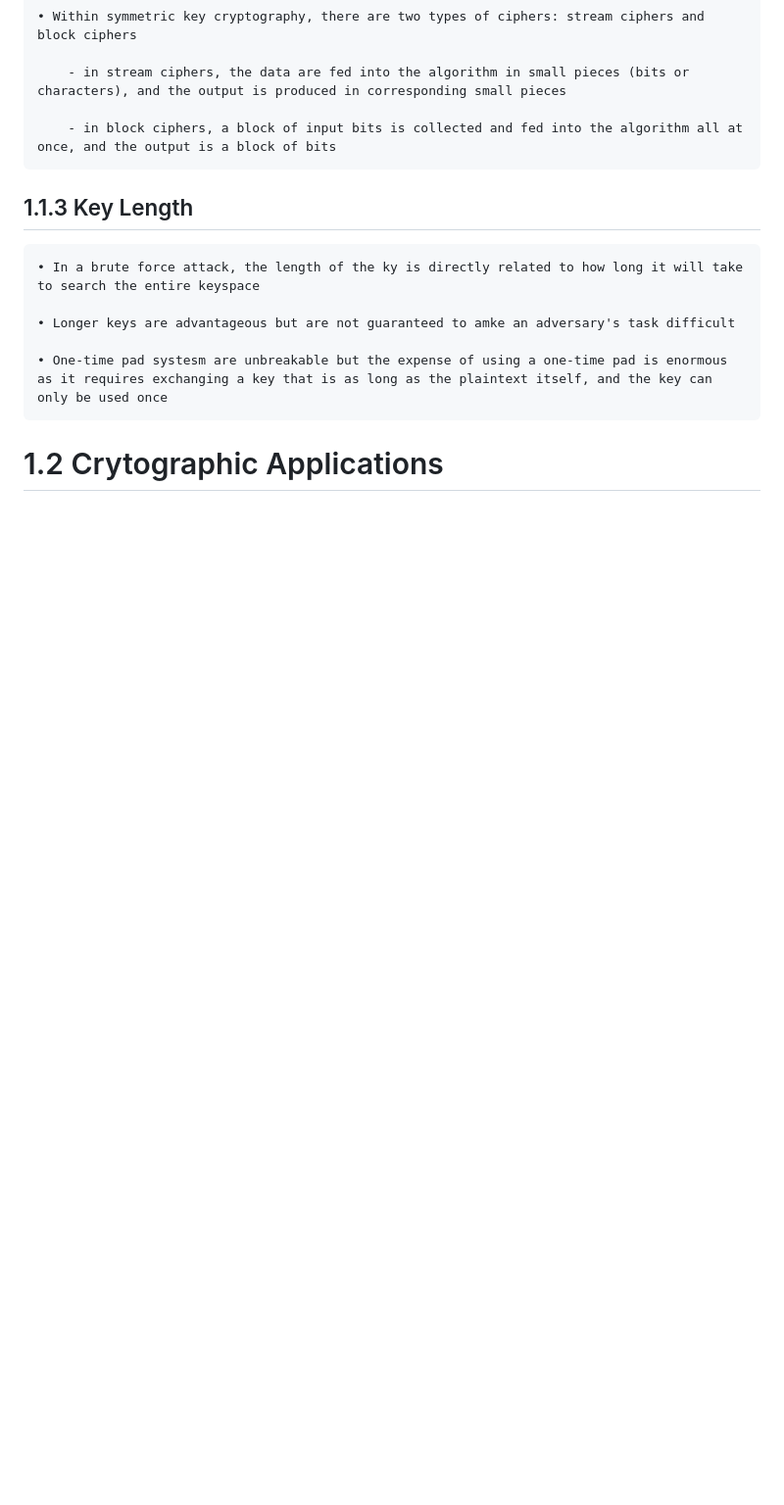
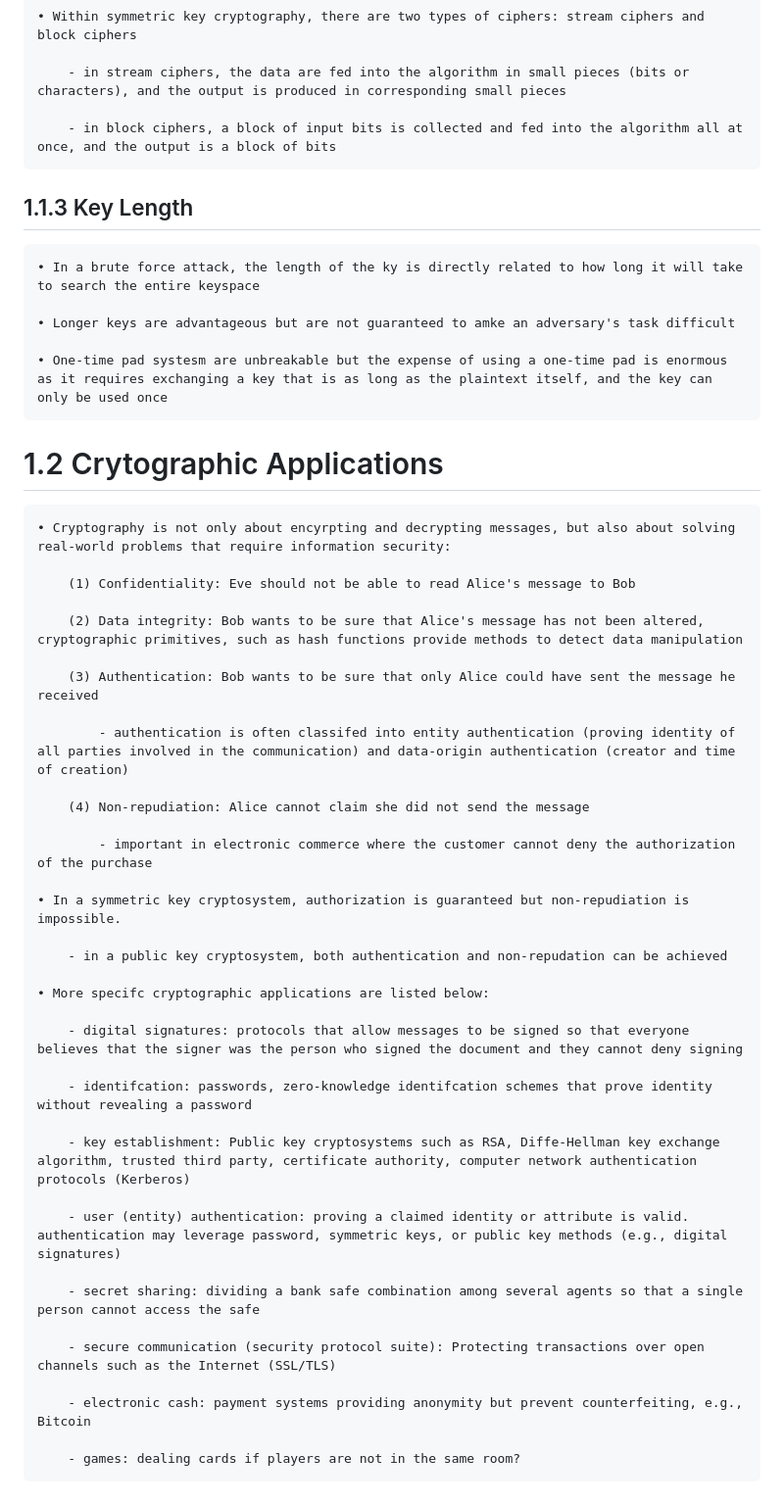
Before and after one commit to SamuelJ11/Cryptology, a Markdown page: 2025-1-18/Chapter1.md, the part around the change. Shown at 98% size. GitHub-like rendering; blank space fills up the shorter version.

Commit message:
Chapter 1 done

```diff
--- a/2025-1-18/Chapter1.md
+++ b/2025-1-18/Chapter1.md
@@ -56,3 +56,39 @@
     • One-time pad systesm are unbreakable but the expense of using a one-time pad is enormous as it requires exchanging a key that is as long as the plaintext itself, and the key can only be used once
 
 # 1.2 Crytographic Applications
+
+    • Cryptography is not only about encyrpting and decrypting messages, but also about solving real-world problems that require information security:
+
+        (1) Confidentiality: Eve should not be able to read Alice's message to Bob
+
+        (2) Data integrity: Bob wants to be sure that Alice's message has not been altered, cryptographic primitives, such as hash functions provide methods to detect data manipulation
+
+        (3) Authentication: Bob wants to be sure that only Alice could have sent the message he received
+
+            - authentication is often classifed into entity authentication (proving identity of all parties involved in the communication) and data-origin authentication (creator and time of creation)
+
+        (4) Non-repudiation: Alice cannot claim she did not send the message
+
+            - important in electronic commerce where the customer cannot deny the authorization of the purchase
+
+    • In a symmetric key cryptosystem, authorization is guaranteed but non-repudiation is impossible.
+
+        - in a public key cryptosystem, both authentication and non-repudation can be achieved
+
+    • More specifc cryptographic applications are listed below:
+
+        - digital signatures: protocols that allow messages to be signed so that everyone believes that the signer was the person who signed the document and they cannot deny signing
+
+        - identifcation: passwords, zero-knowledge identifcation schemes that prove identity without revealing a password
+
+        - key establishment: Public key cryptosystems such as RSA, Diffe-Hellman key exchange algorithm, trusted third party, certificate authority, computer network authentication protocols (Kerberos)
+
+        - user (entity) authentication: proving a claimed identity or attribute is valid. authentication may leverage password, symmetric keys, or public key methods (e.g., digital signatures)
+
+        - secret sharing: dividing a bank safe combination among several agents so that a single person cannot access the safe
+
+        - secure communication (security protocol suite): Protecting transactions over open channels such as the Internet (SSL/TLS)
+
+        - electronic cash: payment systems providing anonymity but prevent counterfeiting, e.g., Bitcoin
+
+        - games: dealing cards if players are not in the same room?
```
